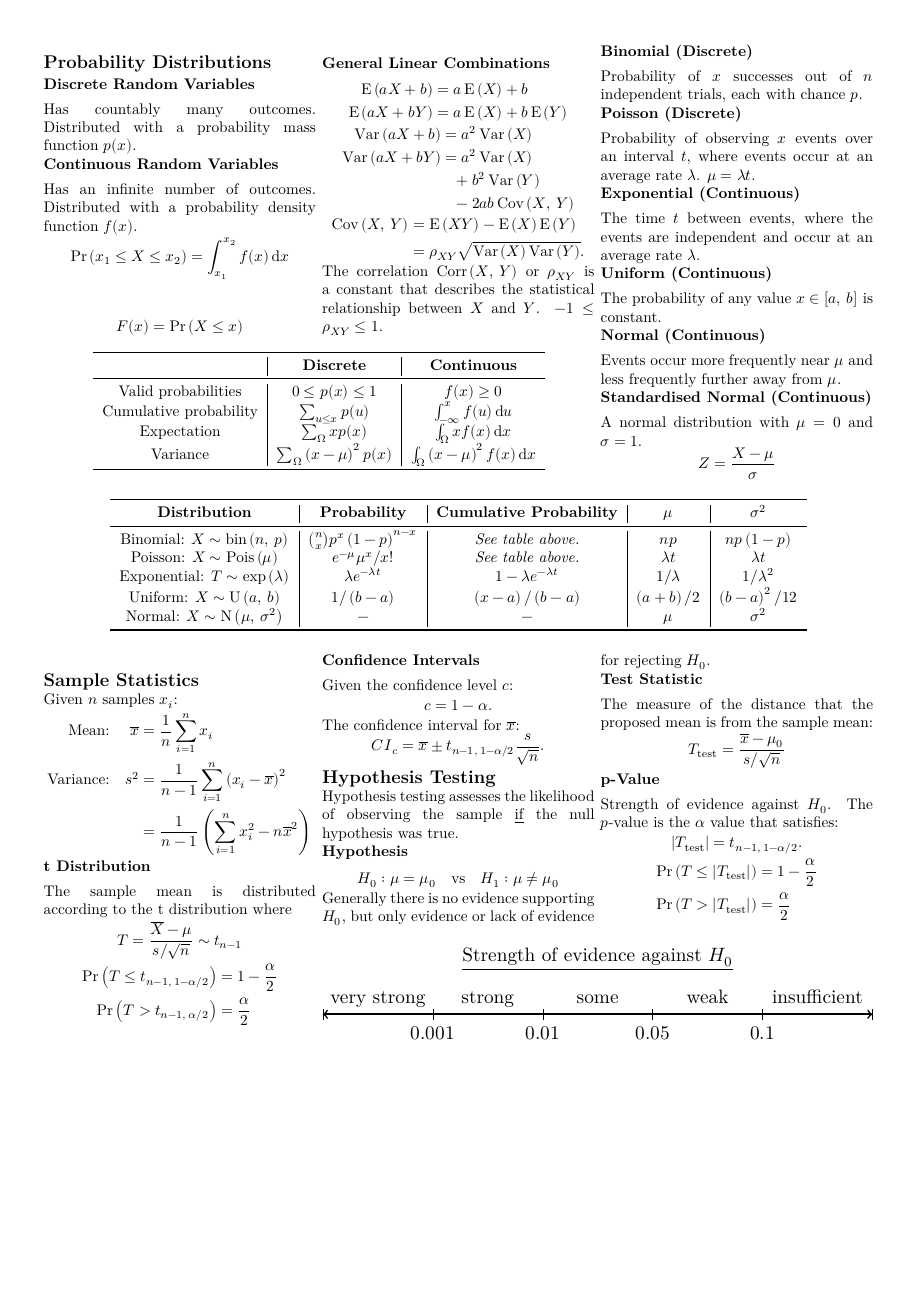
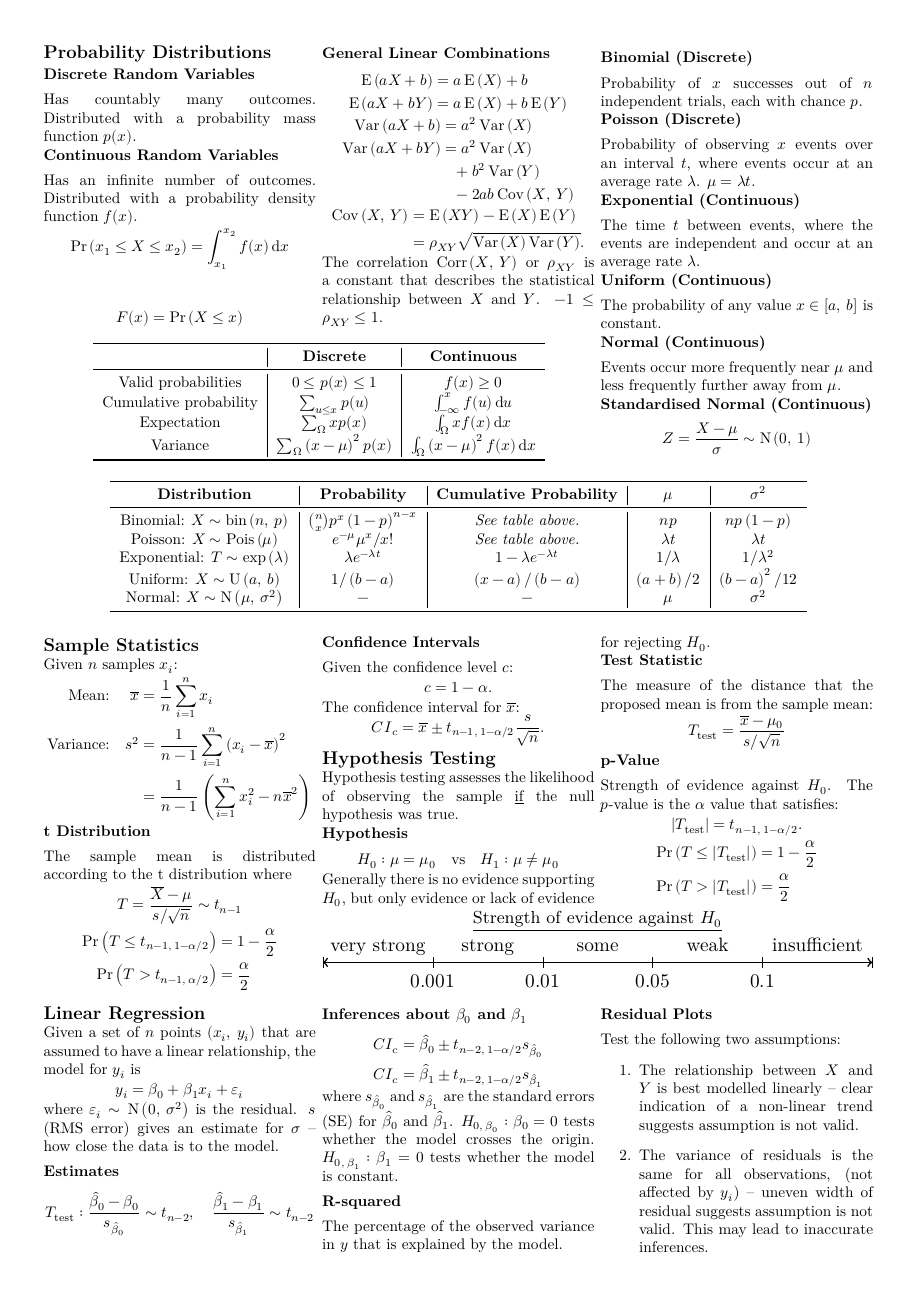
Before and after one commit to Tarang74/MZB126, a LaTeX problem sheet (MZB126 Exam Notes.tex): page 2 of 2. The pictures show the PDF file MZB126 Exam Notes.pdf that the author committed with the source.

Commit message:
Exam notes pre-release commit.

```diff
--- a/MZB126 Exam Notes.tex
+++ b/MZB126 Exam Notes.tex
@@ -296,9 +299,8 @@ else ... end
     \subsubsection*{Normal (Continuous)}
     Events occur more frequently near $\mu$ and less frequently further away from $\mu$.
     \subsubsection*{Standardised Normal (Continuous)}
-    A normal distribution with $\mu=0$ and $\sigma=1$.
     \begin{equation*}
-        Z = \frac{X-\mu}{\sigma}
+        Z = \frac{X-\mu}{\sigma} \sim \mathrm{N}\left( 0,\: 1 \right)
     \end{equation*}
 \end{minipage}
 \begin{table}[H]
@@ -366,3 +368,4 @@ else ... end
             \Pr{\left( T > \abs{T_{\text{test}}} \right)}    & = \frac{\alpha}{2}
         \end{align*}
     \end{multicols*}
+    \includegraphics[width = \linewidth, keepaspectratio = true]{p_values}
@@ -373,6 +372,36 @@ else ... end
 \end{minipage}
 \begin{multicols}{3}
     \subsection*{Linear Regression}
-
+    Given a set of $n$ points $\left( x_i,\: y_i \right)$ that are assumed to have a linear relationship,
+    the model for $y_i$ is
+    \begin{equation*}
+        y_i = \beta_0 + \beta_1 x_i + \varepsilon_i
+    \end{equation*}
+    where $\varepsilon_i \sim \mathrm{N}\left( 0,\: \sigma^2 \right)$ is the residual.
+    $s$ (RMS error) gives an estimate for $\sigma$ --
+    how close the data is to the model.
+    \subsubsection*{Estimates}
+    \begin{align*}
+        T_{\text{test}}:\frac{\hat{\beta}_0 - \beta_0}{s_{\hat{\beta}_0}} \sim t_{n-2},\quad \frac{\hat{\beta}_1 - \beta_1}{s_{\hat{\beta}_1}} \sim t_{n-2}
+    \end{align*}
+    \subsubsection*{Inferences about $\beta_0$ and $\beta_1$}
+    \begin{align*}
+        CI_c & = \hat{\beta}_0 \pm t_{n-2,\: 1-\alpha/2} s_{\hat{\beta}_0} \\
+        CI_c & = \hat{\beta}_1 \pm t_{n-2,\: 1-\alpha/2} s_{\hat{\beta}_1}
+    \end{align*}
+    where $s_{\hat{\beta}_0}$ and $s_{\hat{\beta}_1}$ are the standard errors (SE) for $\hat{\beta}_0$ and $\hat{\beta}_1$.
+    $H_{0,\:\beta_0}:\beta_0=0$ tests whether the model crosses the origin.
+    $H_{0,\:\beta_1}:\beta_1=0$ tests whether the model is constant.
+    \subsubsection*{R-squared}
+    The percentage of the observed variance in $y$ that is explained by the model.
+    \subsubsection*{Residual Plots}
+    Test the following two assumptions:
+    \begin{enumerate}
+        \item The relationship between $X$ and $Y$ is best modelled linearly
+        -- clear indication of a non-linear trend suggests assumption is not valid.
+        \item The variance of residuals is the same for all observations, (not affected by $y_i$)
+        -- uneven width of residual suggests assumption is not valid.
+        This may lead to inaccurate inferences.
+    \end{enumerate}
 \end{multicols}
 \end{document}
```
Also changed, not shown: tikz/p_values.tikz (+1 -1 lines), MZB126 Exam Notes.pdf, figures/p_values.pdf, MZB126 Exam Notes.tex (11 more changed lines).
